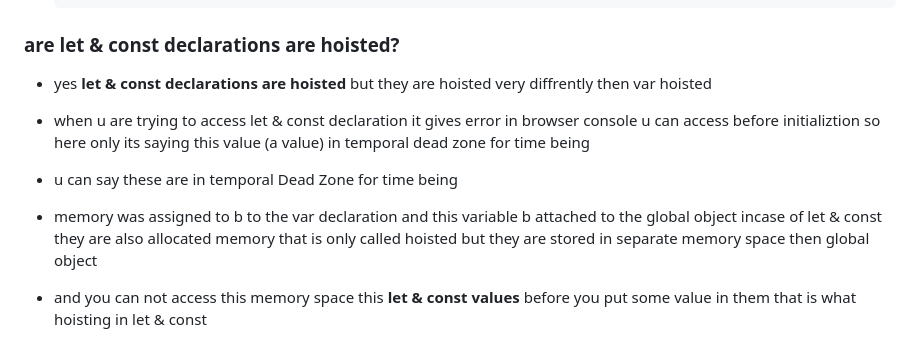
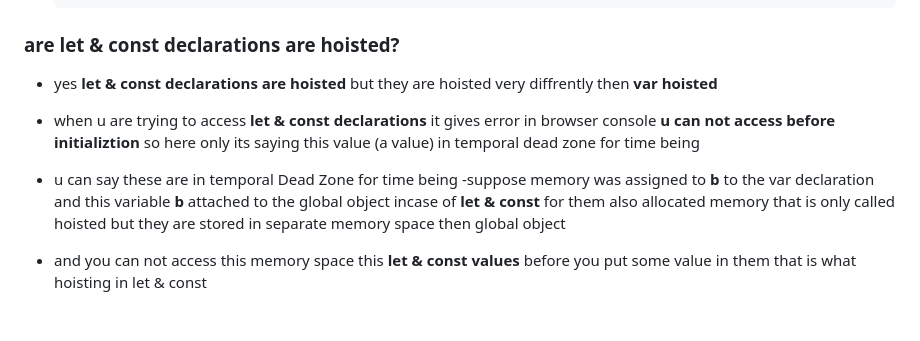
Before and after one commit to jagadeesh944078/Namaste-JavaScript, a Markdown page: README.md, the part around the change. Rendered like a GitHub page; blank space fills up the shorter version.

```diff
--- a/README.md
+++ b/README.md
@@ -158,10 +158,10 @@
 
 ### are let & const declarations are hoisted?
 
-- yes **let & const declarations are hoisted** but they are hoisted very diffrently then var hoisted
-- when u are trying to access let & const declaration it gives error in browser console u can access before initializtion so here only its saying this value (a value) in temporal dead zone for time being
+- yes **let & const declarations are hoisted** but they are hoisted very diffrently then **var hoisted**
+- when u are trying to access **let & const declarations** it gives error in browser console **u can not access before initializtion** so here only its saying this value (a value) in temporal dead zone for time being
 - u can say these are in temporal Dead Zone for time being
-- memory was assigned to b to the var declaration and this variable b attached to the global object incase of let & const they are also allocated memory that is only called hoisted but they are stored in separate memory space then global object
+  -suppose memory was assigned to **b** to the var declaration and this variable **b** attached to the global object incase of **let & const** for them also allocated memory that is only called hoisted but they are stored in separate memory space then global object
 - and you can not access this memory space this **let & const values** before you put some value in them that is what hoisting in let & const
 - suppose for **b** you can access **window.b** but for **a** you can not access using **this or window** because **a** not attached to the **global object**
 - here u can say **let** little more strict then **var**
```
